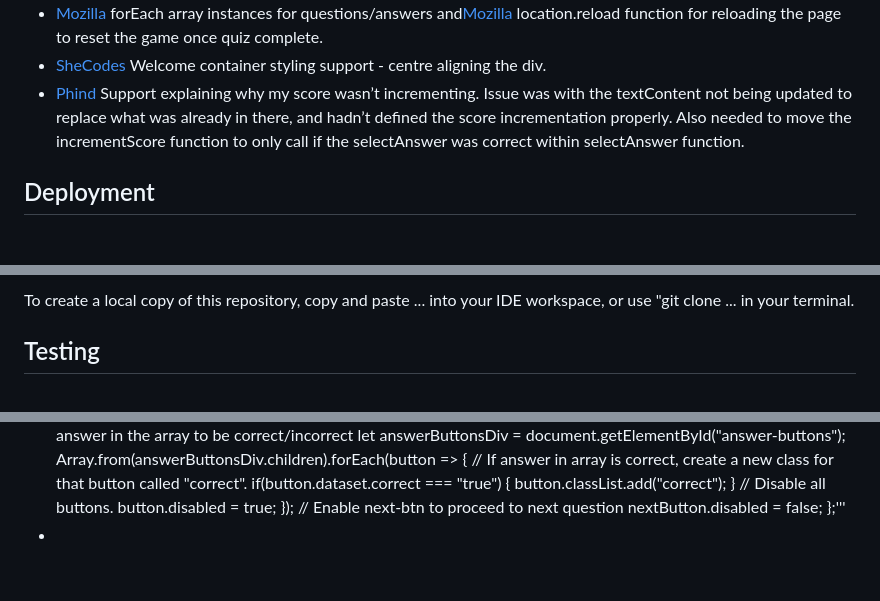
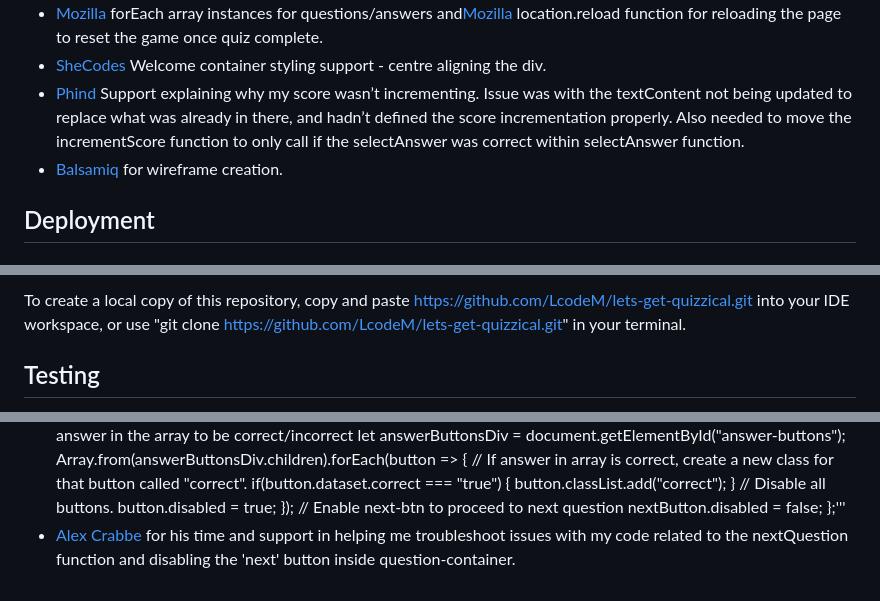
Before and after one commit to LcodeM/lets-get-quizzical, a Markdown page: README.md, 3 parts joined by grey strips. GitHub-like rendering; blank space fills up the shorter version.

Commit message:
Add content to readme

```diff
--- a/README.md
+++ b/README.md
@@ -146,6 +144,7 @@ JavaScript - used to implement interactivity and functionality, as well as manip
 - [Mozilla](https://developer.mozilla.org/en-US/docs/Web/JavaScript/Reference/Global_Objects/Array/forEach) forEach array instances for questions/answers and[Mozilla](https://developer.mozilla.org/en-US/docs/Web/API/Location/reload) location.reload function for reloading the page to reset the game once quiz complete.
 - [SheCodes](https://www.shecodes.io/athena/121718-how-to-use-transform-translate-50-50-to-center-an-element-in-css#:~:text=The%20transform%3A%20translate(%2D50,vertically%20within%20its%20parent%20container)) Welcome container styling support - centre aligning the div.
 - [Phind](http://www.phind.com) Support explaining why my score wasn’t incrementing. Issue was with the textContent not being updated to replace what was already in there, and hadn’t defined the score incrementation properly. Also needed to move the incrementScore function to only call if the selectAnswer was correct within selectAnswer function.
+- [Balsamiq](https://balsamiq.com/wireframes/desktop/#) for wireframe creation.
 
 ## Deployment
 
@@ -164,5 +163,5 @@ You can find the link to the live version ...
 
-To create a local copy of this repository, copy and paste ... into your IDE workspace, or use "git clone ... in your terminal.
+To create a local copy of this repository, copy and paste https://github.com/LcodeM/lets-get-quizzical.git into your IDE workspace, or use "git clone https://github.com/LcodeM/lets-get-quizzical.git" in your terminal.
 
 ## Testing
 
@@ -200,4 +199,4 @@ Section of code inspired by tutorial:
     // Enable next-btn to proceed to next question
     nextButton.disabled = false;
 };'''
--
+- [Alex Crabbe](https://github.com/alexrobincrabbe) for his time and support in helping me troubleshoot issues with my code related to the nextQuestion function and disabling the 'next' button inside question-container.
```
Also changed, not shown: other parts of README.md (+6 -8 lines).
